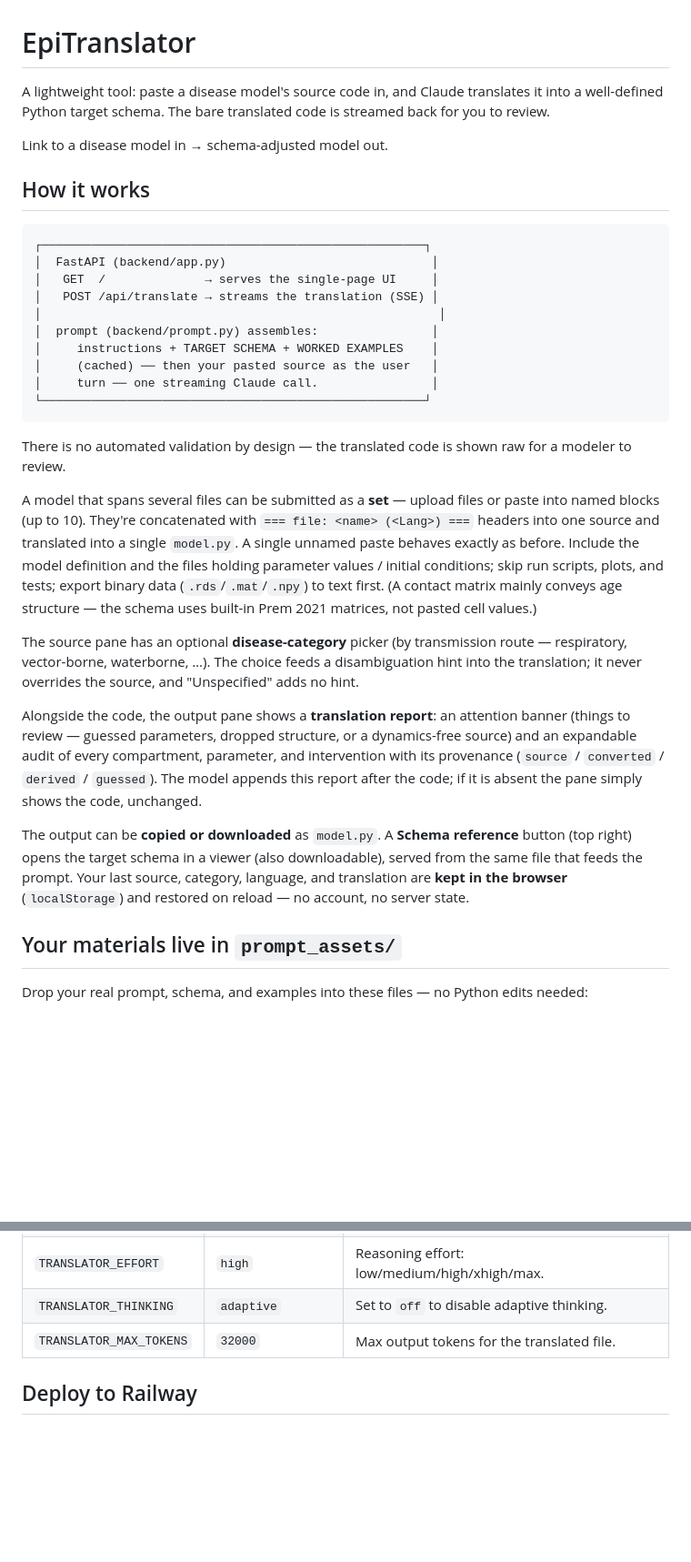
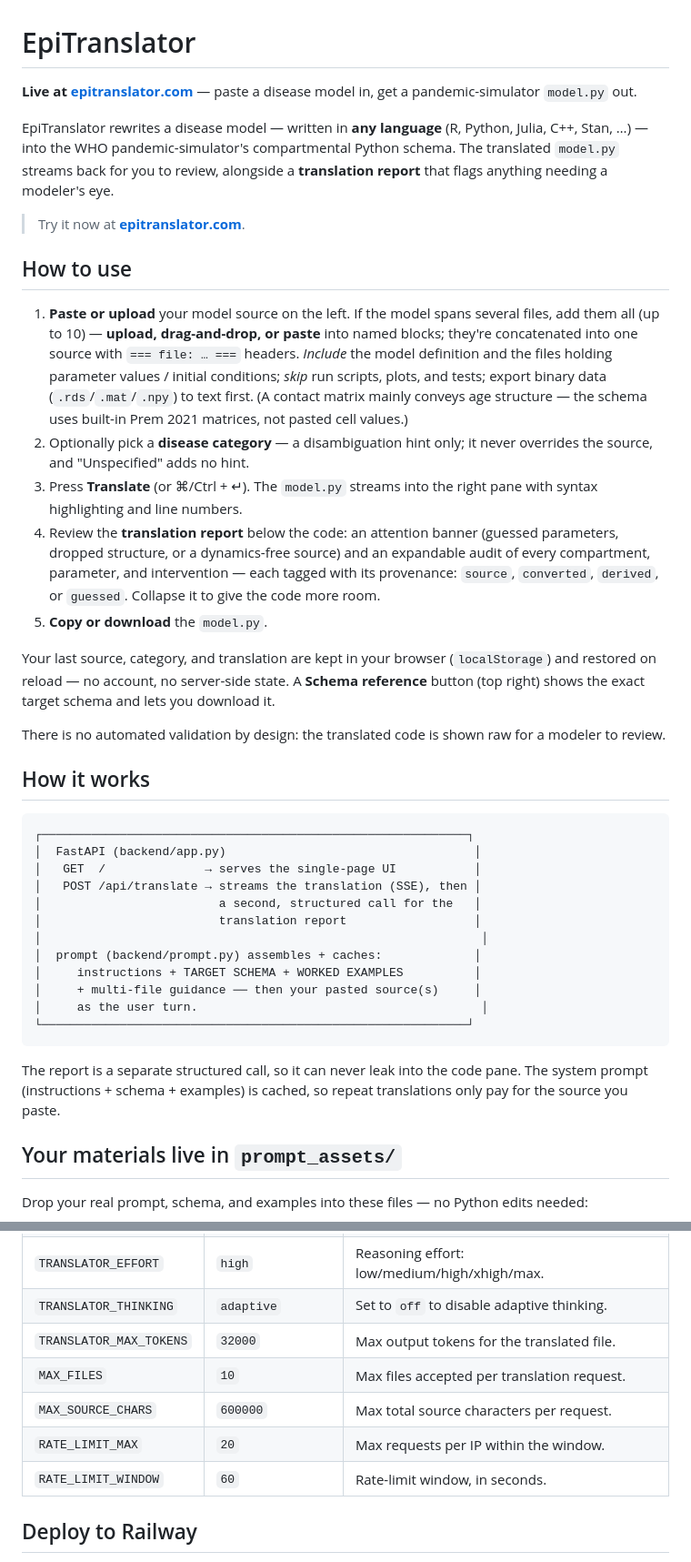
Before and after one commit to ManuelLoistl/epitranslator, a Markdown page: README.md, 2 parts joined by grey strips. Shown at 91% size. Rendered like a GitHub page; blank space fills up the shorter version.

Commit message:
Rewrite README as a product doc
- User-first intro + live epitranslator.com link and the "any language" framing
- "How to use" walkthrough with the include/skip file guidance
- Fix stale reference to a "language" localStorage field (that field was removed)
- Update "How it works" (two calls: translation + structured report) and add the
  new backend config knobs (MAX_FILES, MAX_SOURCE_CHARS, RATE_LIMIT_*)

````diff
--- a/README.md
+++ b/README.md
@@ -1,55 +1,63 @@
 # EpiTranslator
 
-A lightweight tool: paste a disease model's source code in, and Claude translates
-it into a well-defined Python target schema. The bare translated code is streamed
-back for you to review.
+**Live at [epitranslator.com](https://epitranslator.com)** — paste a disease model in, get a pandemic-simulator `model.py` out.
 
-Link to a disease model in → schema-adjusted model out.
+EpiTranslator rewrites a disease model — written in **any language** (R, Python,
+Julia, C++, Stan, …) — into the WHO pandemic-simulator's compartmental Python
+schema. The translated `model.py` streams back for you to review, alongside a
+**translation report** that flags anything needing a modeler's eye.
+
+> Try it now at **[epitranslator.com](https://epitranslator.com)**.
+
+## How to use
+
+1. **Paste or upload** your model source on the left. If the model spans several
+   files, add them all (up to 10) — **upload, drag-and-drop, or paste** into
+   named blocks; they're concatenated into one source with `=== file: … ===`
+   headers. *Include* the model definition and the files holding parameter
+   values / initial conditions; *skip* run scripts, plots, and tests; export
+   binary data (`.rds`/`.mat`/`.npy`) to text first. (A contact matrix mainly
+   conveys age structure — the schema uses built-in Prem 2021 matrices, not
+   pasted cell values.)
+2. Optionally pick a **disease category** — a disambiguation hint only; it never
+   overrides the source, and "Unspecified" adds no hint.
+3. Press **Translate** (or ⌘/Ctrl + ↵). The `model.py` streams into the right
+   pane with syntax highlighting and line numbers.
+4. Review the **translation report** below the code: an attention banner
+   (guessed parameters, dropped structure, or a dynamics-free source) and an
+   expandable audit of every compartment, parameter, and intervention — each
+   tagged with its provenance: `source`, `converted`, `derived`, or `guessed`.
+   Collapse it to give the code more room.
+5. **Copy or download** the `model.py`.
+
+Your last source, category, and translation are kept in your browser
+(`localStorage`) and restored on reload — no account, no server-side state. A
+**Schema reference** button (top right) shows the exact target schema and lets
+you download it.
+
+There is no automated validation by design: the translated code is shown raw for
+a modeler to review.
 
 ## How it works
 
 ```
-┌──────────────────────────────────────────────────────┐
-│  FastAPI (backend/app.py)                             │
-│   GET  /              → serves the single-page UI     │
-│   POST /api/translate → streams the translation (SSE) │
-│                                                        │
-│  prompt (backend/prompt.py) assembles:                │
-│     instructions + TARGET SCHEMA + WORKED EXAMPLES    │
-│     (cached) ── then your pasted source as the user   │
-│     turn ── one streaming Claude call.                │
-└──────────────────────────────────────────────────────┘
+┌────────────────────────────────────────────────────────────┐
+│  FastAPI (backend/app.py)                                   │
+│   GET  /              → serves the single-page UI           │
+│   POST /api/translate → streams the translation (SSE), then │
+│                         a second, structured call for the   │
+│                         translation report                  │
+│                                                              │
+│  prompt (backend/prompt.py) assembles + caches:             │
+│     instructions + TARGET SCHEMA + WORKED EXAMPLES          │
+│     + multi-file guidance ── then your pasted source(s)     │
+│     as the user turn.                                        │
+└────────────────────────────────────────────────────────────┘
 ```
 
-There is no automated validation by design — the translated code is shown raw
-for a modeler to review.
-
-A model that spans several files can be submitted as a **set** — upload files or
-paste into named blocks (up to 10). They're concatenated with
-`=== file: <name> (<Lang>) ===` headers into one source and translated into a
-single `model.py`. A single unnamed paste behaves exactly as before. Include the
-model definition and the files holding parameter values / initial conditions;
-skip run scripts, plots, and tests; export binary data (`.rds`/`.mat`/`.npy`) to
-text first. (A contact matrix mainly conveys age structure — the schema uses
-built-in Prem 2021 matrices, not pasted cell values.)
-
-The source pane has an optional **disease-category** picker (by transmission
-route — respiratory, vector-borne, waterborne, …). The choice feeds a
-disambiguation hint into the translation; it never overrides the source, and
-"Unspecified" adds no hint.
-
-Alongside the code, the output pane shows a **translation report**: an attention
-banner (things to review — guessed parameters, dropped structure, or a
-dynamics-free source) and an expandable audit of every compartment, parameter,
-and intervention with its provenance (`source` / `converted` / `derived` /
-`guessed`). The model appends this report after the code; if it is absent the
-pane simply shows the code, unchanged.
-
-The output can be **copied or downloaded** as `model.py`. A **Schema reference**
-button (top right) opens the target schema in a viewer (also downloadable),
-served from the same file that feeds the prompt. Your last source, category,
-language, and translation are **kept in the browser** (`localStorage`) and
-restored on reload — no account, no server state.
+The report is a separate structured call, so it can never leak into the code
+pane. The system prompt (instructions + schema + examples) is cached, so repeat
+translations only pay for the source you paste.
 
 ## Your materials live in `prompt_assets/`
 
@@ -88,6 +96,10 @@ All optional except the API key (see `.env.example`):
 | `TRANSLATOR_EFFORT` | `high` | Reasoning effort: low/medium/high/xhigh/max. |
 | `TRANSLATOR_THINKING` | `adaptive` | Set to `off` to disable adaptive thinking. |
 | `TRANSLATOR_MAX_TOKENS` | `32000` | Max output tokens for the translated file. |
+| `MAX_FILES` | `10` | Max files accepted per translation request. |
+| `MAX_SOURCE_CHARS` | `600000` | Max total source characters per request. |
+| `RATE_LIMIT_MAX` | `20` | Max requests per IP within the window. |
+| `RATE_LIMIT_WINDOW` | `60` | Rate-limit window, in seconds. |
 
 ## Deploy to Railway
 
````
Also changed, not shown: other parts of README.md (+1 -1 lines).
